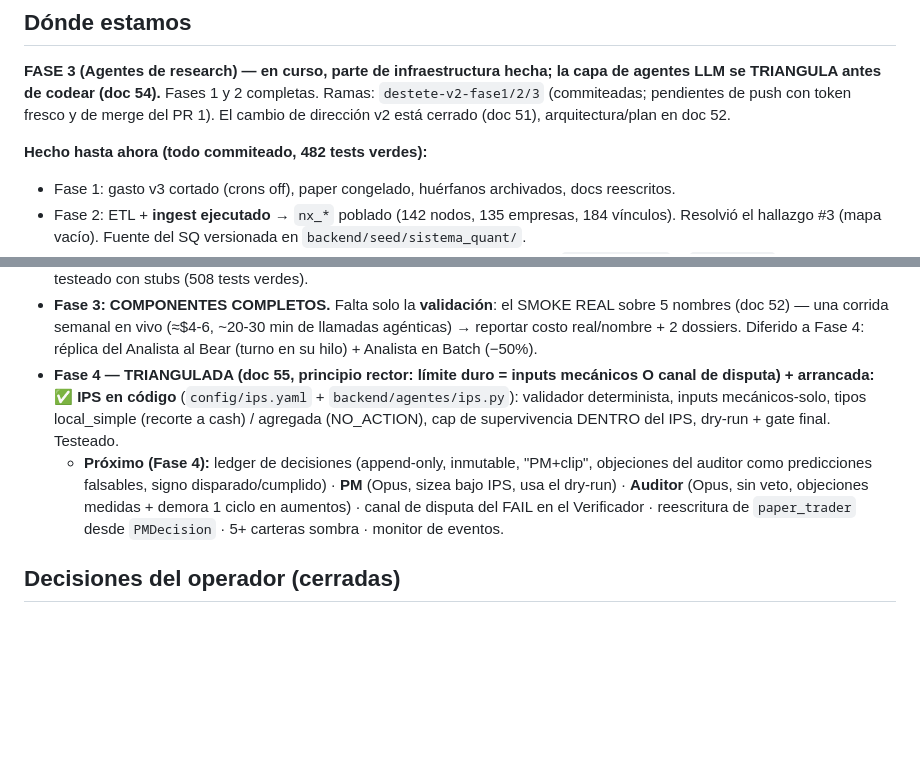
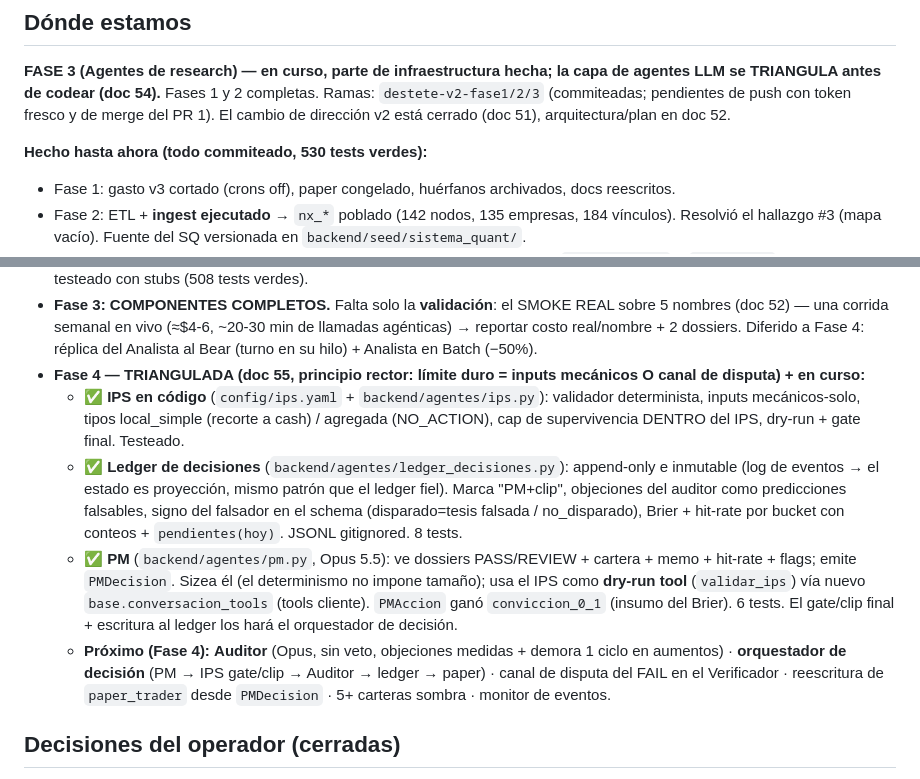
Before and after one commit to borjadeli/Borja, a Markdown page: init_docs/53_estado_v2.md, 2 parts joined by grey strips. GitHub-like rendering; blank space fills up the shorter version.

Commit message:
docs(v2): estado vivo — Fase 4 ledger de decisiones + PM hechos
Co-Authored-By: Claude Opus 4.8 <noreply@anthropic.com>

```diff
--- a/init_docs/53_estado_v2.md
+++ b/init_docs/53_estado_v2.md
@@ -10,7 +10,7 @@ TRIANGULA antes de codear (doc 54).** Fases 1 y 2 completas. Ramas: `destete-v2-
 pendientes de push con token fresco y de merge del PR 1). El cambio de dirección v2 está cerrado (doc 51),
 arquitectura/plan en doc 52.
 
-**Hecho hasta ahora (todo commiteado, 482 tests verdes):**
+**Hecho hasta ahora (todo commiteado, 530 tests verdes):**
 - Fase 1: gasto v3 cortado (crons off), paper congelado, huérfanos archivados, docs reescritos.
 - Fase 2: ETL + **ingest ejecutado** → `nx_*` poblado (142 nodos, 135 empresas, 184 vínculos). Resolvió el
   hallazgo #3 (mapa vacío). Fuente del SQ versionada en `backend/seed/sistema_quant/`.
@@ -31,12 +31,20 @@ arquitectura/plan en doc 52.
   una corrida semanal en vivo (≈$4-6, ~20-30 min de llamadas agénticas) → reportar costo real/nombre + 2
   dossiers. Diferido a Fase 4: réplica del Analista al Bear (turno en su hilo) + Analista en Batch (−50%).
 - **Fase 4 — TRIANGULADA (doc 55, principio rector: límite duro = inputs mecánicos O canal de disputa) +
-  arrancada:** ✅ **IPS en código** (`config/ips.yaml` + `backend/agentes/ips.py`): validador determinista,
-  inputs mecánicos-solo, tipos local_simple (recorte a cash) / agregada (NO_ACTION), cap de supervivencia
-  DENTRO del IPS, dry-run + gate final. Testeado.
-  - **Próximo (Fase 4):** ledger de decisiones (append-only, inmutable, "PM+clip", objeciones del auditor
-    como predicciones falsables, signo disparado/cumplido) · **PM** (Opus, sizea bajo IPS, usa el dry-run) ·
-    **Auditor** (Opus, sin veto, objeciones medidas + demora 1 ciclo en aumentos) · canal de disputa del FAIL
+  en curso:**
+  - ✅ **IPS en código** (`config/ips.yaml` + `backend/agentes/ips.py`): validador determinista, inputs
+    mecánicos-solo, tipos local_simple (recorte a cash) / agregada (NO_ACTION), cap de supervivencia DENTRO
+    del IPS, dry-run + gate final. Testeado.
+  - ✅ **Ledger de decisiones** (`backend/agentes/ledger_decisiones.py`): append-only e inmutable (log de
+    eventos → el estado es proyección, mismo patrón que el ledger fiel). Marca "PM+clip", objeciones del
+    auditor como predicciones falsables, signo del falsador en el schema (disparado=tesis falsada /
+    no_disparado), Brier + hit-rate por bucket con conteos + `pendientes(hoy)`. JSONL gitignored. 8 tests.
+  - ✅ **PM** (`backend/agentes/pm.py`, Opus 5.5): ve dossiers PASS/REVIEW + cartera + memo + hit-rate +
+    flags; emite `PMDecision`. Sizea él (el determinismo no impone tamaño); usa el IPS como **dry-run tool**
+    (`validar_ips`) vía nuevo `base.conversacion_tools` (tools cliente). `PMAccion` ganó `conviccion_0_1`
+    (insumo del Brier). 6 tests. El gate/clip final + escritura al ledger los hará el orquestador de decisión.
+  - **Próximo (Fase 4):** **Auditor** (Opus, sin veto, objeciones medidas + demora 1 ciclo en aumentos) ·
+    **orquestador de decisión** (PM → IPS gate/clip → Auditor → ledger → paper) · canal de disputa del FAIL
     en el Verificador · reescritura de `paper_trader` desde `PMDecision` · 5+ carteras sombra · monitor de eventos.
 
 ## Decisiones del operador (cerradas)
```
